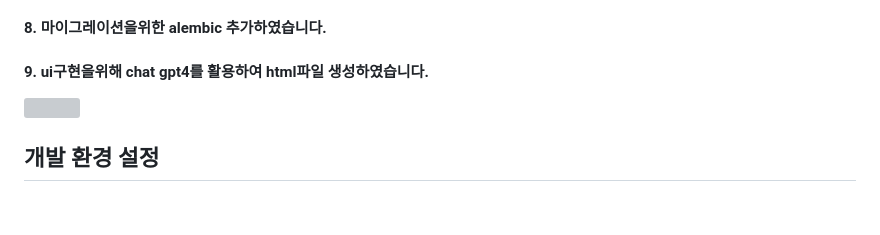
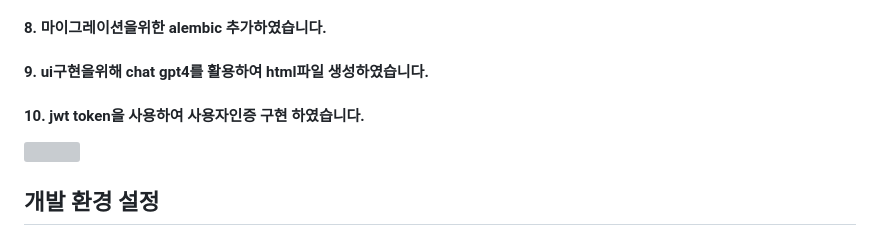
Before and after one commit to CHOJUNGHO96/fastapi-chat-project, a Markdown page: README.md, the part around the change. Drawn GitHub-style; blank space fills up the shorter version; grey boxes are pictures that could not be loaded.

```diff
--- a/README.md
+++ b/README.md
@@ -70,6 +70,7 @@ class ConnectionManager:
 #### 7. docker cpmpose를 이용하여 명령어입력하면 자동으로 빌드되도록 추가하였습니다.
 #### 8. 마이그레이션을위한 alembic 추가하였습니다.
 #### 9. ui구현을위해 chat gpt4를 활용하여 html파일 생성하였습니다.
+#### 10. jwt token을 사용하여 사용자인증 구현 하였습니다.
 
 ![](../header.png)
 
```
